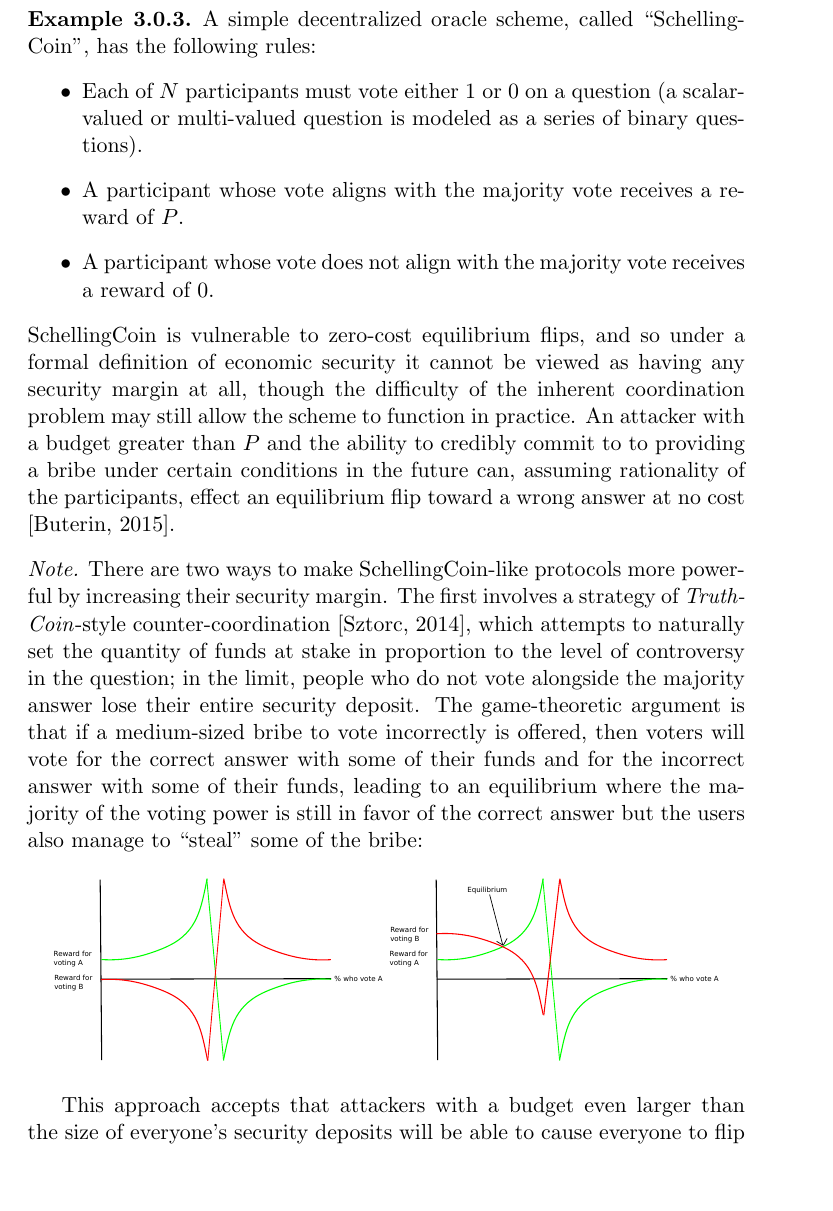
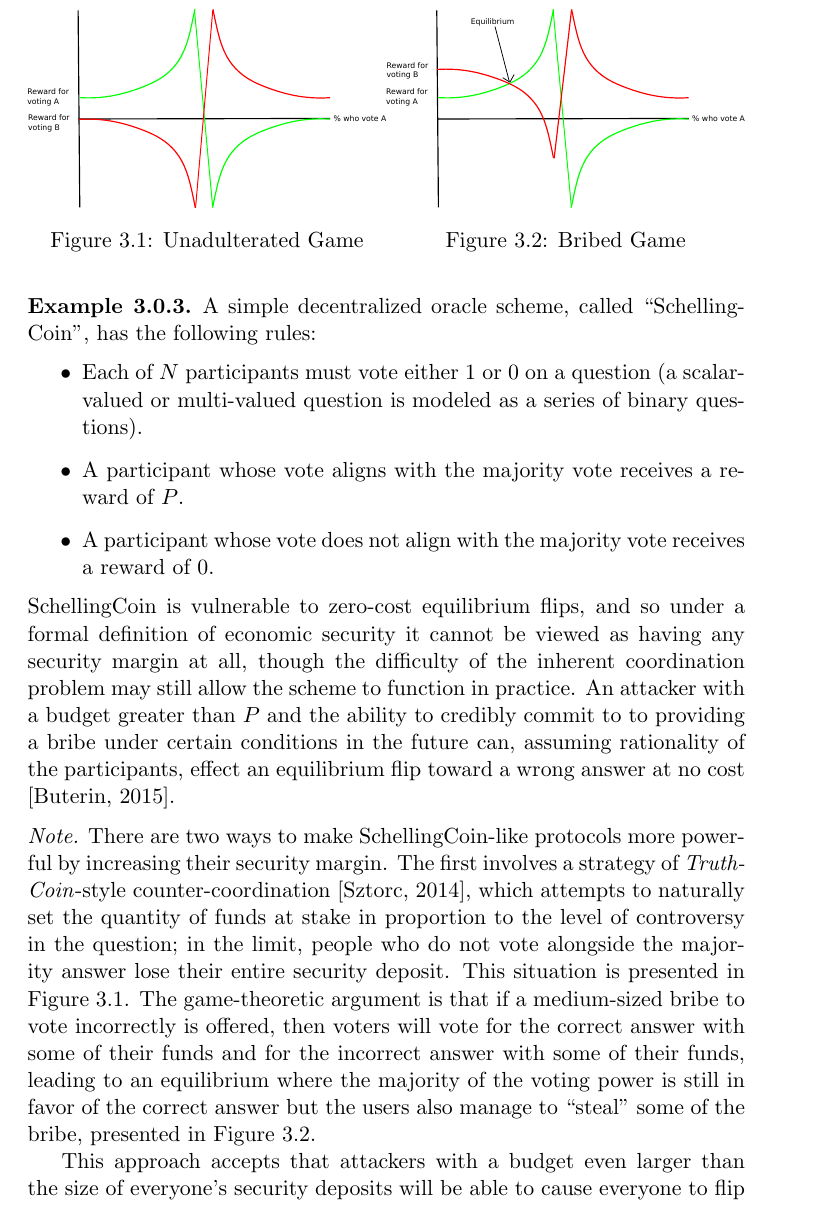
Before and after one commit to vbuterin/scalability_paper, a LaTeX thesis (scalability.tex): part of page 15 of 47, cut so that both start at the same text, the shorter picture padded with empty space. Compiled offline with pdfLaTeX; a LaTeX package or settings file that is missing is left out.

Commit message:
Introducing figures

```diff
--- a/scalability.tex
+++ b/scalability.tex
@@ -11,6 +11,9 @@
     linkcolor=black,
     urlcolor=black
 }
+
+\usepackage{caption}
+\usepackage{subcaption}
 
 \usepackage[nottoc,notlot,notlof]{tocbibind}
 \usepackage{natbib}
@@ -387,12 +390,29 @@ SchellingCoin is vulnerable to zero-cost equilibrium flips, and so under a forma
 
 % TODO: This analysis is pointlessly abstract; a sobering analysis would point out that the Augur has (1) a "Trust" presale and (2) is weighted via bit coin.  This naturally means that VCs or financiers with lots of bit coin holdings can use Augur as a distributed, "plausible deniability" oracle for publishing copy right material on a blockchain.  Such financiers are not interested in this pie-in-the-sky non-cooperative game theoretic analyses but a real-world analysis on their voting power.
 
-There are two ways to make SchellingCoin-like protocols more powerful by increasing their security margin. The first involves a strategy of \emph{TruthCoin}-style counter-coordination \citep{sztorc_trustless_2014}, which attempts to naturally set the quantity of funds at stake in proportion to the level of controversy in the question; in the limit, people who do not vote alongside the majority answer lose their entire security deposit. The game-theoretic argument is that if a medium-sized bribe to vote incorrectly is offered, then voters will vote for the correct answer with some of their funds and for the incorrect answer with some of their funds, leading to an equilibrium where the majority of the voting power is still in favor of the correct answer but the users also manage to ``steal'' some of the bribe:
+There are two ways to make SchellingCoin-like protocols more powerful by increasing their security margin. The first involves a strategy of \emph{TruthCoin}-style counter-coordination \citep{sztorc_trustless_2014}, which attempts to naturally set the quantity of funds at stake in proportion to the level of controversy in the question; in the limit, people who do not vote alongside the majority answer lose their entire security deposit.  This situation is presented in Figure \ref{fig:unadulterated_truthcoin}. The game-theoretic argument is that if a medium-sized bribe to vote incorrectly is offered, then voters will vote for the correct answer with some of their funds and for the incorrect answer with some of their funds, leading to an equilibrium where the majority of the voting power is still in favor of the correct answer but the users also manage to ``steal'' some of the bribe, presented in Figure \ref{fig:bribed_truthcoin}.
 
-\begin{center}
-\includegraphics[width=165pt]{figs/pdfs/schellingcoin_payoff1.pdf}
-\includegraphics[width=165pt]{figs/pdfs/schellingcoin_payoff2.pdf}
-\end{center}
+\begin{figure}
+\centering
+\begin{minipage}{.5\textwidth}
+  \centering
+  \includegraphics[width=\linewidth]{figs/pdfs/schellingcoin_payoff1.pdf}
+  \captionof{figure}{Unadulterated Game}
+  \label{fig:unadulterated_truthcoin}
+\end{minipage}%
+\begin{minipage}{.5\textwidth}
+  \centering
+  \includegraphics[width=\linewidth]{figs/pdfs/schellingcoin_payoff2.pdf}
+  \captionof{figure}{Bribed Game}
+  \label{fig:bribed_truthcoin}
+\end{minipage}
+\end{figure}
+
+%\begin{center}
+%\includegraphics[width=0.4\textwidth]{figs/pdfs/schellingcoin_payoff1.pdf}
+%\includegraphics[width=0.4\textwidth]{figs/pdfs/schellingcoin_payoff2.pdf}
+%\end{center}
+
 
 This approach accepts that attackers with a budget even larger than the size of everyone's security deposits will be able to cause everyone to flip to voting incorrectly as an equilibrium, but advocates note that attackers that large will also be able to arbitrarily disrupt the underlying blockchain consensus anyway.
 
```
